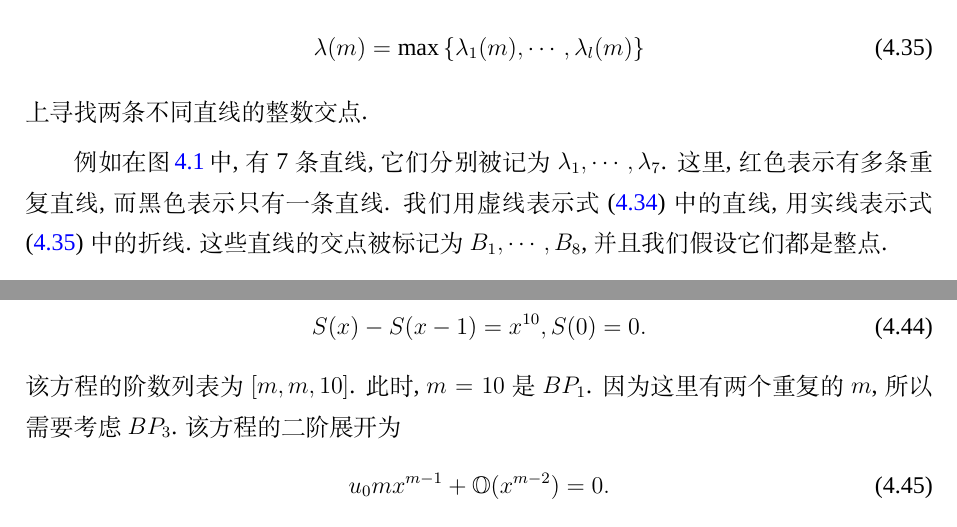
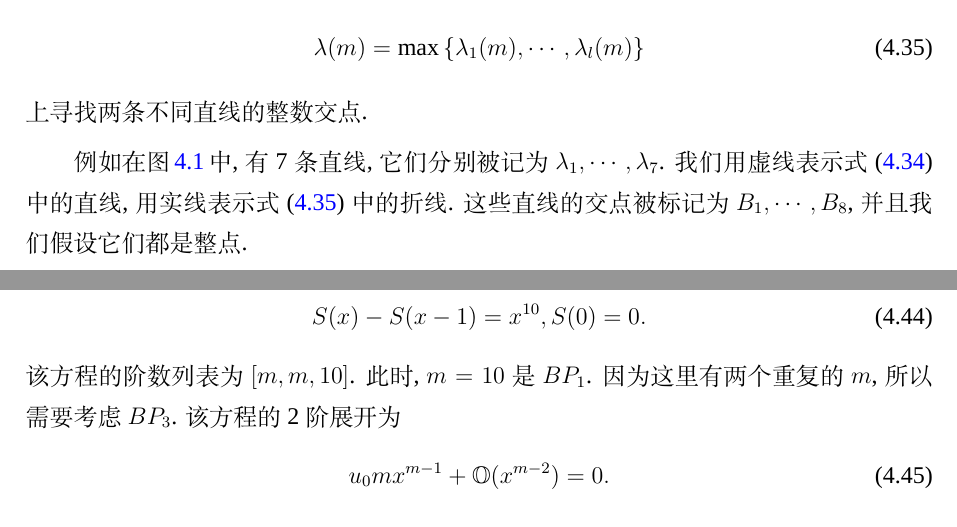
Before and after one commit to yu961549745/ECNU_Paper, a LaTeX thesis (paper/paper.tex, which reads paper/chapter/ch04.tex): two parts of pages 70 and 72 of 122, joined at a grey line, cut so that both start at the same text. Compiled offline with XeLaTeX; a missing font is replaced by an installed copy or a similar font.

Commit message:
准备大改NCTM

```diff
--- a/paper/chapter/ch04.tex
+++ b/paper/chapter/ch04.tex
@@ -246,7 +246,7 @@ M_3=\bbrace{m\in \mathbb Z_+|\max\sbrace{M_1\cup M_2}<m\le \underline{m}_{k_0}}.
 \end{equation}
 上寻找两条不同直线的整数交点.
 
-例如在\reffig{point}中, 有7条直线, 它们分别被记为$\lambda_1,\cdots,\lambda_7$. 这里, 红色表示有多条重复直线, 而黑色表示只有一条直线. 我们用虚线表示\refeqn{lines}中的直线, 用实线表示\refeqn{broken_line}中的折线. 这些直线的交点被标记为$B_1,\cdots,B_8$, 并且我们假设它们都是整点.
+例如在\reffig{point}中, 有7条直线, 它们分别被记为$\lambda_1,\cdots,\lambda_7$. 我们用虚线表示\refeqn{lines}中的直线, 用实线表示\refeqn{broken_line}中的折线. 这些直线的交点被标记为$B_1,\cdots,B_8$, 并且我们假设它们都是整点.
 \begin{figure}[htbp]
 \centering
 \includegraphics[width=0.6\textwidth]{fig/ps.pdf}
@@ -330,7 +330,7 @@ x^2f(x)f(x+1)f(x+2)+(1-x^9)f(x)+(x^4-x^9)f(x+1)+2x^9f(x+2)-\sum_{k=0}^{10}{c_k x
 \begin{equation}
     S(x)-S(x-1)=x^{10}, S(0)=0. \label{seq}
 \end{equation}
-该方程的阶数列表为$\mbrace{m,m,10}$. 此时, $m=10$ 是 \BPone{}. 因为这里有两个重复的$m$, 所以需要考虑\BPthree{}. 该方程的二阶展开为
+该方程的阶数列表为$\mbrace{m,m,10}$. 此时, $m=10$ 是 \BPone{}. 因为这里有两个重复的$m$, 所以需要考虑\BPthree{}. 该方程的 2 阶展开为
 \begin{equation}
 u_0m x^{m-1}+\OO(x^{m-2})=0.
 \end{equation}
```
Also changed, not shown: paper/fig/ps.pdf, 1 other file.
